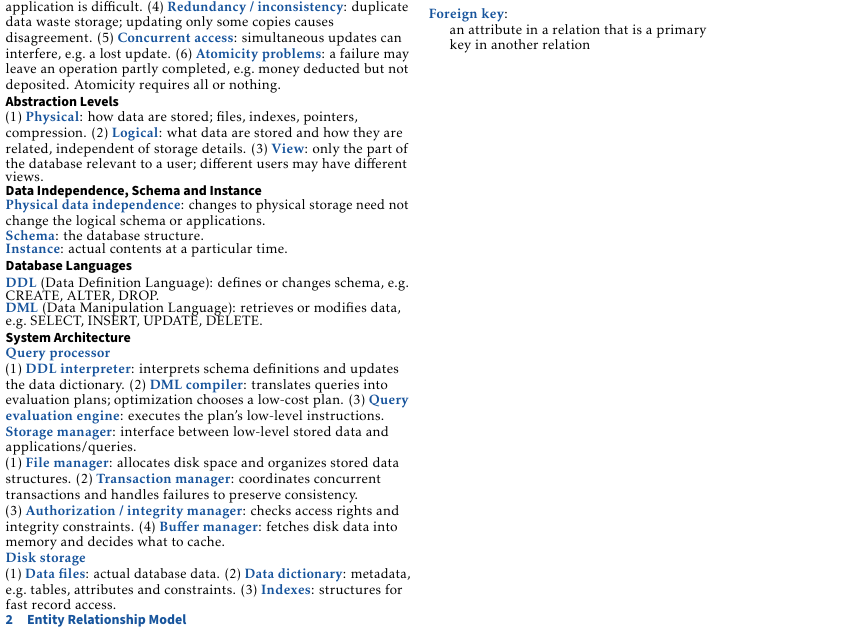
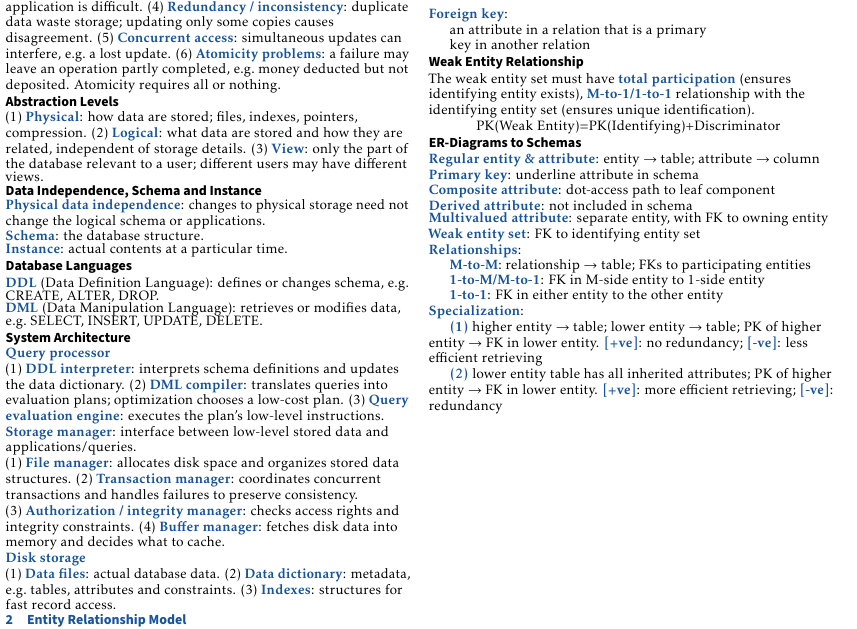
Before and after one commit to ShingZhanho/HKU-Notes, a LaTeX document (src/COMP3278-Cheatsheet/COMP3278-Cheatsheet.tex, which reads src/COMP3278-Cheatsheet/entity-relationship-model.tex): part of the page, cut so that both start at the same text. Compiled offline with pdfLaTeX.

Commit message:
docs: chapter 2

```diff
--- a/src/COMP3278-Cheatsheet/entity-relationship-model.tex
+++ b/src/COMP3278-Cheatsheet/entity-relationship-model.tex
@@ -37,3 +37,25 @@
     \text{Primary Key} \subseteq \text{Candidate Key} \subseteq \text{Super Key}
 \]
 \emph{Foreign key}:\\\ind an attribute in a relation that is a primary\\\ind key in another relation\\
+
+\subsection*{Weak Entity Relationship}
+
+The weak entity set must have \emph{total participation} (ensures identifying entity exists), \emph{M-to-1/1-to-1} relationship with the identifying entity set (ensures unique identification).\\
+{\hfill PK(Weak Entity)=PK(Identifying)+Discriminator \hfill}
+
+\subsection*{ER-Diagrams to Schemas}
+\emph{Regular entity \& attribute}: entity $\to$ table; attribute $\to$ column\\
+\emph{Primary key}: underline attribute in schema\\
+\emph{Composite attribute}: dot-access path to leaf component\\
+\emph{Derived attribute}: not included in schema\\
+\emph{Multivalued attribute}: separate entity, with FK to owning entity\\
+\emph{Weak entity set}: FK to identifying entity set
+
+\emph{Relationships}:\\
+\ind\emph{M-to-M}: relationship $\to$ table; FKs to participating entities\\
+\ind\emph{1-to-M/M-to-1}: FK in M-side entity to 1-side entity\\
+\ind\emph{1-to-1}: FK in either entity to the other entity
+
+\emph{Specialization}:\\
+\ind\emph{(1)} higher entity $\to$ table; lower entity $\to$ table; PK of higher entity $\to$ FK in lower entity. \emph{[+ve]}: no redundancy; \emph{[-ve]}: less efficient retrieving\\
+\ind\emph{(2)} lower entity table has all inherited attributes; PK of higher entity $\to$ FK in lower entity. \emph{[+ve]}: more efficient retrieving; \emph{[-ve]}: redundancy\\
```
